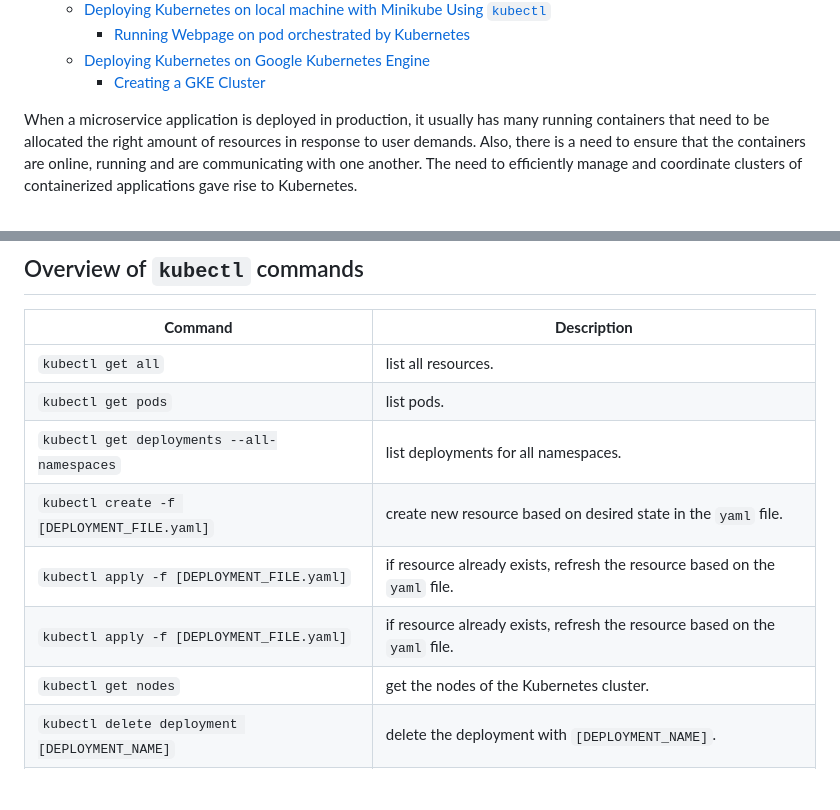
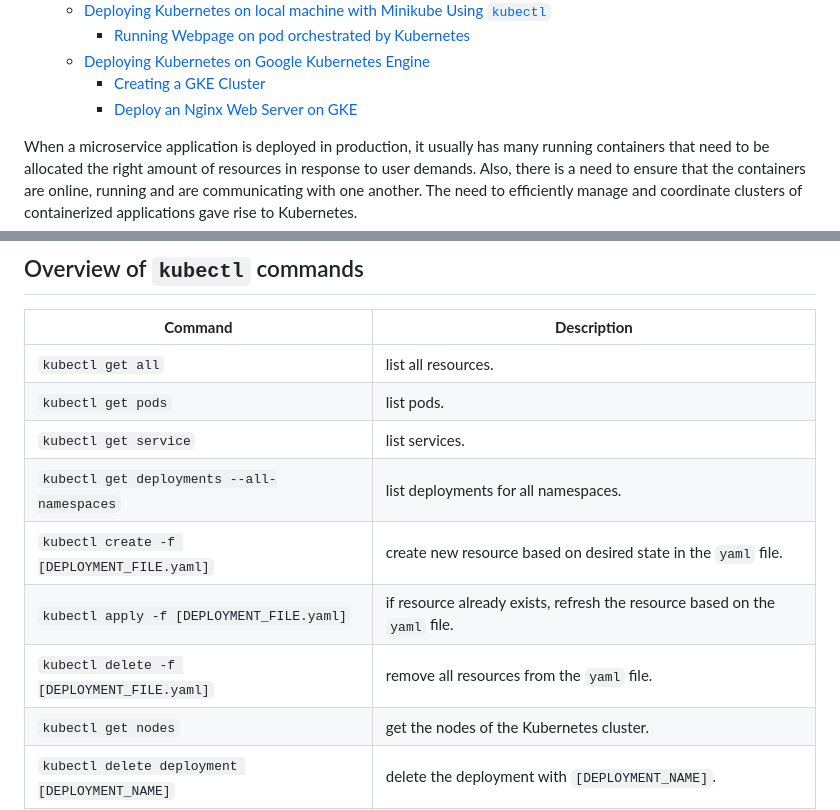
Before and after one commit to dvdbisong/kubeflow-for-poets, a Markdown page: 4_kubernetes.md, 2 parts joined by grey strips. GitHub-like rendering; blank space fills up the shorter version.

Commit message:
modify kubernetes.md

```diff
--- a/4_kubernetes.md
+++ b/4_kubernetes.md
@@ -16,6 +16,7 @@ Table of Contents:
     - [Running Webpage on pod orchestrated by Kubernetes](#running-webpage-on-pod-orchestrated-by-kubernetes)
   - [Deploying Kubernetes on Google Kubernetes Engine](#deploying-kubernetes-on-google-kubernetes-engine)
     - [Creating a GKE Cluster](#creating-a-gke-cluster)
+    - [Deploy an Nginx Web Server on GKE](#deploy-an-nginx-web-server-on-gke)
 
 When a microservice application is deployed in production, it usually has many running containers that need to be allocated the right amount of resources in response to user demands. Also, there is a need to ensure that the containers are online, running and are communicating with one another. The need to efficiently manage and coordinate clusters of containerized applications gave rise to Kubernetes.
 
@@ -146,10 +147,11 @@ brew cask install minikube
 |-|-|
 |`kubectl get all`| list all resources.
 |`kubectl get pods`| list pods.
+|`kubectl get service`| list services.
 |`kubectl get deployments --all-namespaces`| list deployments for all namespaces.
 |`kubectl create -f [DEPLOYMENT_FILE.yaml]`| create new resource based on desired state in the `yaml` file.
 |`kubectl apply -f [DEPLOYMENT_FILE.yaml]`| if resource already exists, refresh the resource based on the `yaml` file.
-|`kubectl apply -f [DEPLOYMENT_FILE.yaml]`| if resource already exists, refresh the resource based on the `yaml` file.
+|`kubectl delete -f [DEPLOYMENT_FILE.yaml]`| remove all resources from the `yaml` file.
 |`kubectl get nodes`| get the nodes of the Kubernetes cluster.
 |`kubectl delete deployment [DEPLOYMENT_NAME]`| delete the deployment with `[DEPLOYMENT_NAME]`.
 |`kubectl delete svc [SERVICE_NAME]`| delete the service with `[SERVICE_NAME]`.
```
Also changed, not shown: other parts of 4_kubernetes.md (+52 -1 lines), img/deployment_details_1.png (added), img/deployment_details_2.png (added), img/kubernetes_engine_console.png (added).
